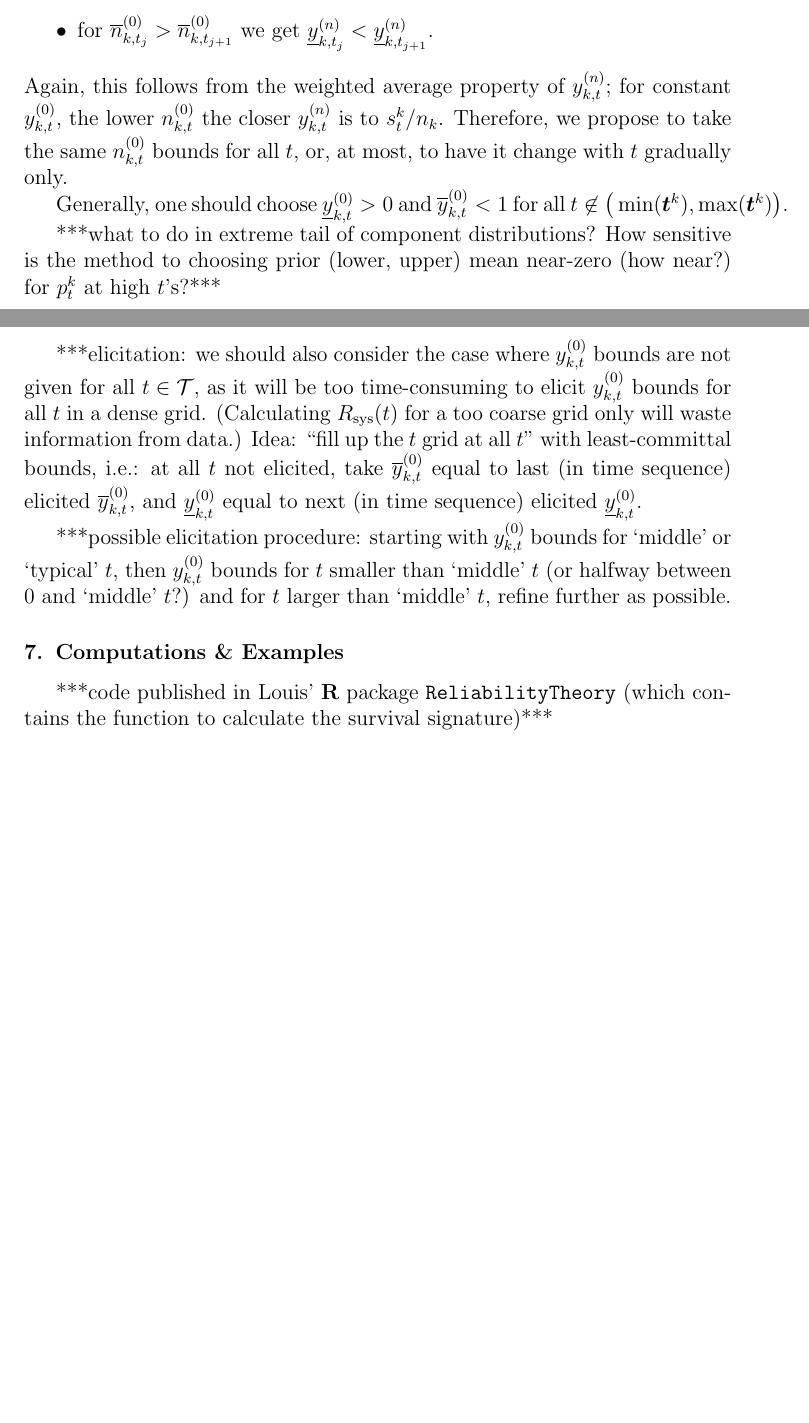
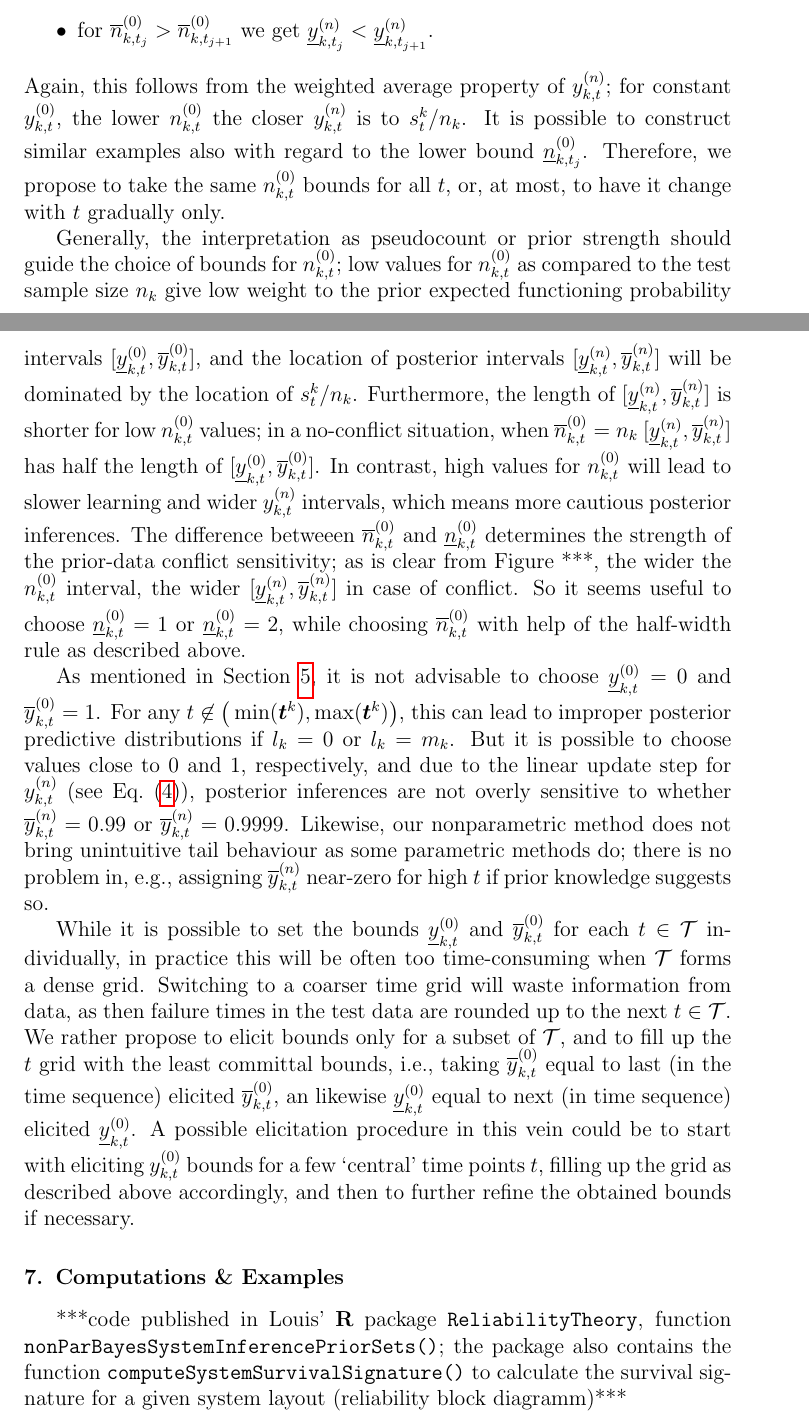
Before and after one commit to geeeero/ijar-npb, a LaTeX paper (ijar-npb-ms.tex): two parts of pages 12 and 13 of 15 before the commit and two parts of pages 12 and 13 of 16 after it, joined at a grey line, cut so that both start at the same text, the shorter picture padded with empty space. Compiled offline with pdfLaTeX.

Commit message:
work on sec 6 and notation n_k

```diff
--- a/ijar-npb-ms.tex
+++ b/ijar-npb-ms.tex
@@ -662,30 +663,63 @@ and furthermore no failures happening in $[t_j, t_{j+1}]$, i.e., $s^k_{t_{j+1}}/
 Again, this follows from the weighted average property of $\yktn$;
 for constant $\yktz$, the lower $\nktz$ the closer $\yktn$ is to $s^k_t/n_k$.
 % one can think of the update between interval and precise value: the lower $n$, the 'faster' the interval will shrink!)\\
+It is possible to construct similar examples also with regard to the lower bound $\nzl_{k,t_j}$.
 Therefore, we propose to take the same $\nktz$ bounds for all $t$, or, at most, to have it change with $t$ gradually only.
+
+Generally, the interpretation as pseudocount or prior strength should guide the choice of bounds for $\nktz$;
+low values for $\nktz$ as compared to the test sample size $n_k$
+give low weight to the prior expected functioning probability intervals $[\yktzl, \yktzu]$,
+and the location of posterior intervals $[\yktnl, \yktnu]$ will be dominated by the location of $s^k_t/n_k$.
+Furthermore, the length of $[\yktnl, \yktnu]$ is shorter for low $\nktz$ values;
+in a no-conflict situation, when $\nktzu = n_k$ $[\yktnl, \yktnu]$ has half the length of $[\yktzl, \yktzu]$.
+In contrast, high values for $\nktz$ will lead to slower learning and wider $\yktn$ intervals,
+which means more cautious posterior inferences.
+The difference betweeen $\nktzu$ and $\nktzl$ determines the strength of the prior-data conflict sensitivity;
+as is clear from Figure~***, the wider the $\nktz$ interval,
+the wider $[\yktnl, \yktnu]$ in case of conflict.
+So it seems useful to choose $\nktzl = 1$ or $\nktzl = 2$,
+while choosing $\nktzu$ with help of the half-width rule as described above.
 
 %***generally require $\yktzl > 0$ and $\yktzu < 1$ for all $t \not\in \big(\min(\vec{t}^k), \max(\vec{t}^k)\big)$
 %to get proper posteriors***
-Generally, one should choose $\yktzl > 0$ and $\yktzu < 1$ for all $t \not\in \big(\min(\vec{t}^k), \max(\vec{t}^k)\big)$.
+As mentioned in Section~\ref{sec:setsofbetapriors},
+it is not advisable to choose $\yktzl = 0$ and $\yktzu = 1$.
+For any $t \not\in \big(\min(\vec{t}^k), \max(\vec{t}^k)\big)$,
+this can lead to improper posterior predictive distributions if $l_k=0$ or $l_k=m_k$.
+%Generally, one should choose $\yktzl > 0$ and $\yktzu < 1$ for all $t \not\in \big(\min(\vec{t}^k), \max(\vec{t}^k)\big)$.
+But it is possible to choose values close to $0$ and $1$, respectively,
+and due to the linear update step for $\yktn$ (see Eq.~\eqref{eq:nyupdate}),
+posterior inferences are not overly sensitive to whether $\yktnu = 0.99$ or $\yktnu = 0.9999$.
+%***what to do in extreme tail of component distributions?
+%How sensitive is the method to choosing prior (lower, upper) mean near-zero (how near?) for $p^k_t$ at high $t$'s?***
+Likewise, our nonparametric method does not bring unintuitive tail behaviour
+as some parametric methods do;
+there is no problem in, e.g., assigning $\yktnu$ near-zero for high $t$ if prior knowledge suggests so.
 
-***what to do in extreme tail of component distributions?
-How sensitive is the method to choosing prior (lower, upper) mean near-zero (how near?) for $p^k_t$ at high $t$'s?***
-
-***elicitation: we should also consider the case where $\yktz$ bounds are not given for all $t \in {\cal T}$,
-as it will be too time-consuming to elicit $\yktz$ bounds for all $t$ in a dense grid.
-(Calculating $\Rsys(t)$ for a too coarse grid only will waste information from data.)
-Idea: ``fill up the $t$ grid at all $t$'' with least-committal bounds, i.e.:
-at all $t$ not elicited, take $\yktzu$ equal to last (in time sequence) elicited $\yktzu$,
-and $\yktzl$ equal to next (in time sequence) elicited $\yktzl$.
-
-***possible elicitation procedure: starting with $\yktz$ bounds for `middle' or `typical' $t$,
-then $\yktz$ bounds for $t$ smaller than `middle' $t$ (or halfway between 0 and `middle' $t$?) and for $t$ larger than `middle' $t$,
-refine further as possible.
+%***elicitation: we should also consider the case where $\yktz$ bounds are not given for all $t \in {\cal T}$,
+%as it will be too time-consuming to elicit $\yktz$ bounds for all $t$ in a dense grid.
+While it is possible to set the bounds $\yktzl$ and $\yktzu$ for each $t \in {\cal T}$ individually,
+in practice this will be often too time-consuming when ${\cal T}$ forms a dense grid.
+%(Calculating $\Rsys(t)$ for a too coarse grid only will waste information from data.)
+Switching to a coarser time grid will waste information from data,
+as then failure times in the test data are rounded up to the next $t \in {\cal T}$.
+We rather propose to elicit bounds only for a subset of ${\cal T}$,
+and to fill up the $t$ grid with the least committal bounds, i.e.,
+taking $\yktzu$ equal to last (in the time sequence) elicited $\yktzu$,
+an likewise $\yktzl$ equal to next (in time sequence) elicited $\yktzl$.
+A possible elicitation procedure in this vein could be
+to start with eliciting $\yktz$ bounds for a few `central' time points $t$,
+filling up the grid as described above accordingly,
+and then to further refine the obtained bounds if necessary.
+%`middle' or `typical' $t$,
+%then $\yktz$ bounds for $t$ smaller than `middle' $t$ (or halfway between 0 and `middle' $t$?) and for $t$ larger than `middle' $t$,
 
 \section{Computations \& Examples}
 
-***code published in Louis' \textbf{R} package \texttt{ReliabilityTheory}
-(which contains the function to calculate the survival signature)***
+***code published in Louis' \textbf{R} package \texttt{ReliabilityTheory},
+function \texttt{nonParBayesSystemInferencePriorSets()};
+the package also contains the function \texttt{computeSystemSurvivalSignature()}
+to calculate the survival signature for a given system layout (reliability block diagramm)***
 
 
 ***calculate and show $\Rsys(t)$ plots for a range of examples (keep system layout fixed?):
```
Also changed, not shown: ijar-npb-ms.tex (17 more changed lines).
